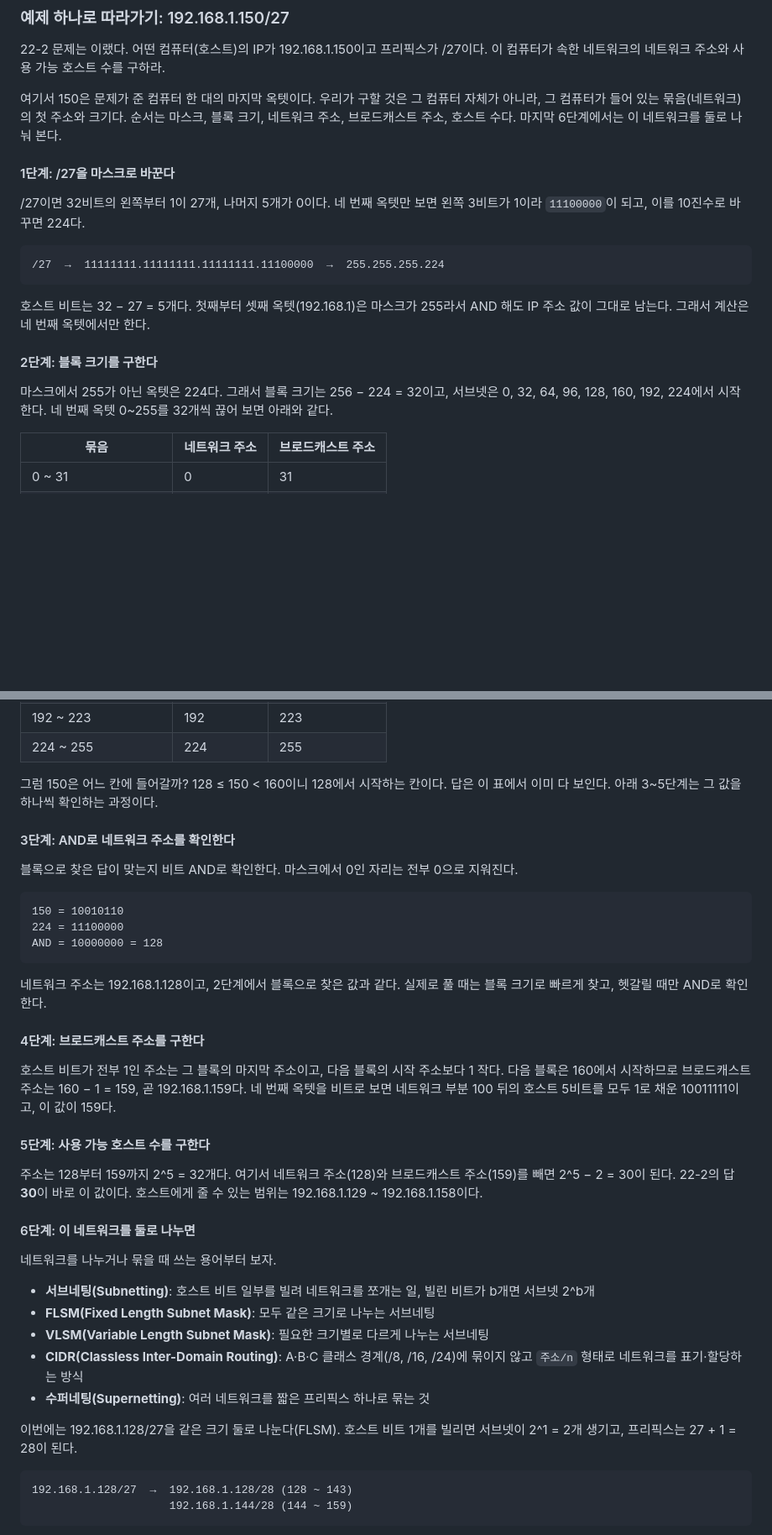
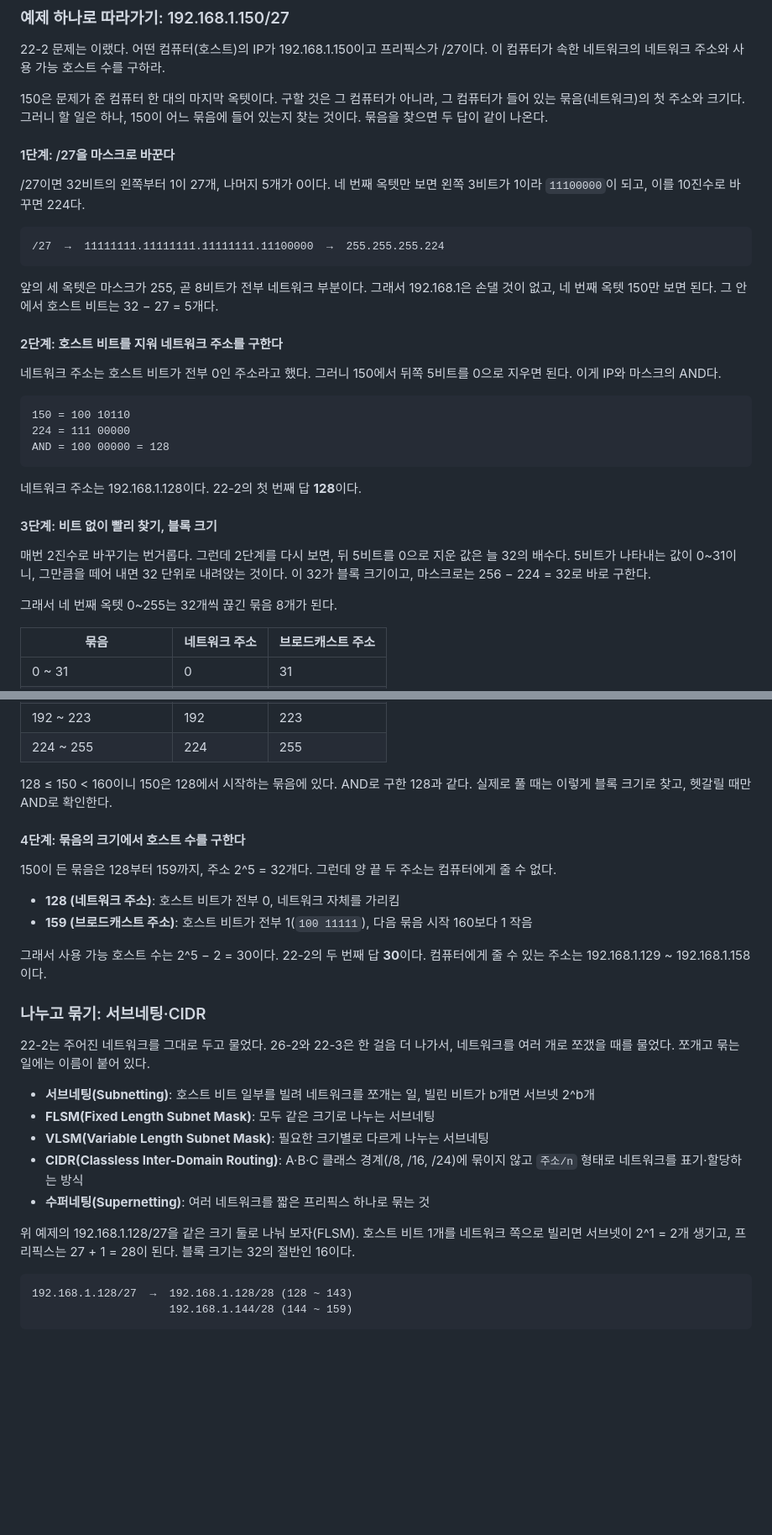
Before and after one commit to HUHGEON/jeongcheogi, a Markdown page: content/network.md, 2 parts joined by grey strips. Shown at 84% size. Drawn GitHub-style; blank space fills up the shorter version.

Commit message:
network: 서브넷 예제 흐름 정리 (AND→블록→호스트 수, 나누기는 별도 절)

````diff
--- a/content/network.md
+++ b/content/network.md
@@ -51,7 +51,7 @@ IP 주소는 `192.168.1.150`처럼 점으로 나눈 숫자 네 덩어리다. 한
 ### 예제 하나로 따라가기: 192.168.1.150/27
 22-2 문제는 이랬다. 어떤 컴퓨터(호스트)의 IP가 192.168.1.150이고 프리픽스가 /27이다. 이 컴퓨터가 속한 네트워크의 네트워크 주소와 사용 가능 호스트 수를 구하라.
 
-여기서 150은 문제가 준 컴퓨터 한 대의 마지막 옥텟이다. 우리가 구할 것은 그 컴퓨터 자체가 아니라, 그 컴퓨터가 들어 있는 묶음(네트워크)의 첫 주소와 크기다. 순서는 마스크, 블록 크기, 네트워크 주소, 브로드캐스트 주소, 호스트 수다. 마지막 6단계에서는 이 네트워크를 둘로 나눠 본다.
+150은 문제가 준 컴퓨터 한 대의 마지막 옥텟이다. 구할 것은 그 컴퓨터가 아니라, 그 컴퓨터가 들어 있는 묶음(네트워크)의 첫 주소와 크기다. 그러니 할 일은 하나, 150이 어느 묶음에 들어 있는지 찾는 것이다. 묶음을 찾으면 두 답이 같이 나온다.
 
 #### 1단계: /27을 마스크로 바꾼다
 /27이면 32비트의 왼쪽부터 1이 27개, 나머지 5개가 0이다. 네 번째 옥텟만 보면 왼쪽 3비트가 1이라 `11100000`이 되고, 이를 10진수로 바꾸면 224다.
@@ -60,10 +60,23 @@ IP 주소는 `192.168.1.150`처럼 점으로 나눈 숫자 네 덩어리다. 한
 /27  →  11111111.11111111.11111111.11100000  →  255.255.255.224
 ```
 
-호스트 비트는 32 − 27 = 5개다. 첫째부터 셋째 옥텟(192.168.1)은 마스크가 255라서 AND 해도 IP 주소 값이 그대로 남는다. 그래서 계산은 네 번째 옥텟에서만 한다.
+앞의 세 옥텟은 마스크가 255, 곧 8비트가 전부 네트워크 부분이다. 그래서 192.168.1은 손댈 것이 없고, 네 번째 옥텟 150만 보면 된다. 그 안에서 호스트 비트는 32 − 27 = 5개다.
 
-#### 2단계: 블록 크기를 구한다
-마스크에서 255가 아닌 옥텟은 224다. 그래서 블록 크기는 256 − 224 = 32이고, 서브넷은 0, 32, 64, 96, 128, 160, 192, 224에서 시작한다. 네 번째 옥텟 0~255를 32개씩 끊어 보면 아래와 같다.
+#### 2단계: 호스트 비트를 지워 네트워크 주소를 구한다
+네트워크 주소는 호스트 비트가 전부 0인 주소라고 했다. 그러니 150에서 뒤쪽 5비트를 0으로 지우면 된다. 이게 IP와 마스크의 AND다.
+
+```
+150 = 100 10110
+224 = 111 00000
+AND = 100 00000 = 128
+```
+
+네트워크 주소는 192.168.1.128이다. 22-2의 첫 번째 답 **128**이다.
+
+#### 3단계: 비트 없이 빨리 찾기, 블록 크기
+매번 2진수로 바꾸기는 번거롭다. 그런데 2단계를 다시 보면, 뒤 5비트를 0으로 지운 값은 늘 32의 배수다. 5비트가 나타내는 값이 0~31이니, 그만큼을 떼어 내면 32 단위로 내려앉는 것이다. 이 32가 블록 크기이고, 마스크로는 256 − 224 = 32로 바로 구한다.
+
+그래서 네 번째 옥텟 0~255는 32개씩 끊긴 묶음 8개가 된다.
 
 | 묶음 | 네트워크 주소 | 브로드캐스트 주소 |
 |---|---|---|
@@ -76,27 +89,18 @@ IP 주소는 `192.168.1.150`처럼 점으로 나눈 숫자 네 덩어리다. 한
 | 192 ~ 223 | 192 | 223 |
 | 224 ~ 255 | 224 | 255 |
 
-그럼 150은 어느 칸에 들어갈까? 128 ≤ 150 < 160이니 128에서 시작하는 칸이다. 답은 이 표에서 이미 다 보인다. 아래 3~5단계는 그 값을 하나씩 확인하는 과정이다.
+128 ≤ 150 < 160이니 150은 128에서 시작하는 묶음에 있다. AND로 구한 128과 같다. 실제로 풀 때는 이렇게 블록 크기로 찾고, 헷갈릴 때만 AND로 확인한다.
 
-#### 3단계: AND로 네트워크 주소를 확인한다
-블록으로 찾은 답이 맞는지 비트 AND로 확인한다. 마스크에서 0인 자리는 전부 0으로 지워진다.
+#### 4단계: 묶음의 크기에서 호스트 수를 구한다
+150이 든 묶음은 128부터 159까지, 주소 2^5 = 32개다. 그런데 양 끝 두 주소는 컴퓨터에게 줄 수 없다.
 
-```
-150 = 10010110
-224 = 11100000
-AND = 10000000 = 128
-```
+- **128 (네트워크 주소)**: 호스트 비트가 전부 0, 네트워크 자체를 가리킴
+- **159 (브로드캐스트 주소)**: 호스트 비트가 전부 1(`100 11111`), 다음 묶음 시작 160보다 1 작음
 
-네트워크 주소는 192.168.1.128이고, 2단계에서 블록으로 찾은 값과 같다. 실제로 풀 때는 블록 크기로 빠르게 찾고, 헷갈릴 때만 AND로 확인한다.
+그래서 사용 가능 호스트 수는 2^5 − 2 = 30이다. 22-2의 두 번째 답 **30**이다. 컴퓨터에게 줄 수 있는 주소는 192.168.1.129 ~ 192.168.1.158이다.
 
-#### 4단계: 브로드캐스트 주소를 구한다
-호스트 비트가 전부 1인 주소는 그 블록의 마지막 주소이고, 다음 블록의 시작 주소보다 1 작다. 다음 블록은 160에서 시작하므로 브로드캐스트 주소는 160 − 1 = 159, 곧 192.168.1.159다. 네 번째 옥텟을 비트로 보면 네트워크 부분 100 뒤의 호스트 5비트를 모두 1로 채운 10011111이고, 이 값이 159다.
-
-#### 5단계: 사용 가능 호스트 수를 구한다
-주소는 128부터 159까지 2^5 = 32개다. 여기서 네트워크 주소(128)와 브로드캐스트 주소(159)를 빼면 2^5 − 2 = 30이 된다. 22-2의 답 **30**이 바로 이 값이다. 호스트에게 줄 수 있는 범위는 192.168.1.129 ~ 192.168.1.158이다.
-
-#### 6단계: 이 네트워크를 둘로 나누면
-네트워크를 나누거나 묶을 때 쓰는 용어부터 보자.
+### 나누고 묶기: 서브네팅·CIDR
+22-2는 주어진 네트워크를 그대로 두고 물었다. 26-2와 22-3은 한 걸음 더 나가서, 네트워크를 여러 개로 쪼갰을 때를 물었다. 쪼개고 묶는 일에는 이름이 붙어 있다.
 
 - **서브네팅(Subnetting)**: 호스트 비트 일부를 빌려 네트워크를 쪼개는 일, 빌린 비트가 b개면 서브넷 2^b개
 - **FLSM(Fixed Length Subnet Mask)**: 모두 같은 크기로 나누는 서브네팅
@@ -104,7 +108,7 @@ AND = 10000000 = 128
 - **CIDR(Classless Inter-Domain Routing)**: A·B·C 클래스 경계(/8, /16, /24)에 묶이지 않고 `주소/n` 형태로 네트워크를 표기·할당하는 방식
 - **수퍼네팅(Supernetting)**: 여러 네트워크를 짧은 프리픽스 하나로 묶는 것
 
-이번에는 192.168.1.128/27을 같은 크기 둘로 나눈다(FLSM). 호스트 비트 1개를 빌리면 서브넷이 2^1 = 2개 생기고, 프리픽스는 27 + 1 = 28이 된다.
+위 예제의 192.168.1.128/27을 같은 크기 둘로 나눠 보자(FLSM). 호스트 비트 1개를 네트워크 쪽으로 빌리면 서브넷이 2^1 = 2개 생기고, 프리픽스는 27 + 1 = 28이 된다. 블록 크기는 32의 절반인 16이다.
 
 ```
 192.168.1.128/27  →  192.168.1.128/28 (128 ~ 143)
````
